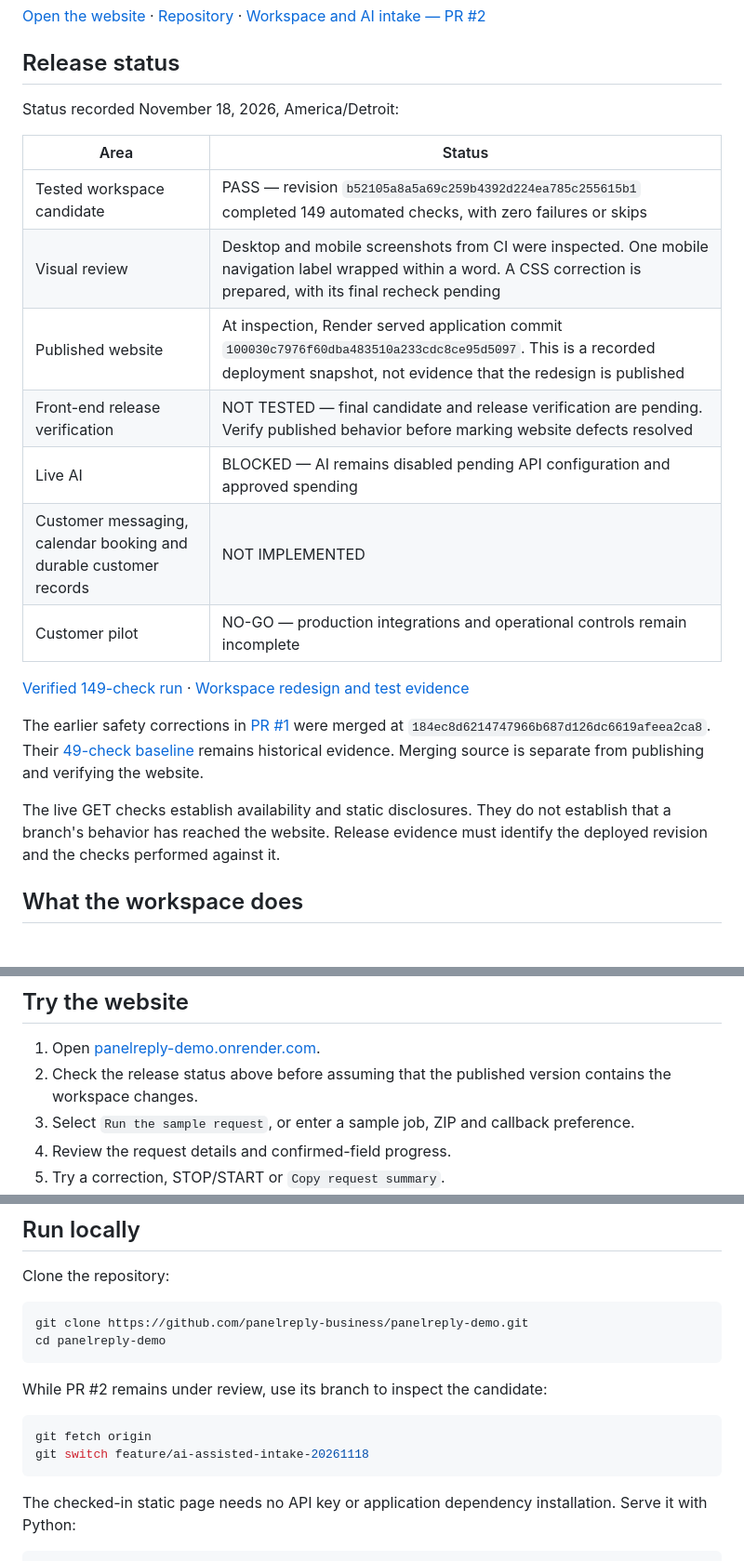
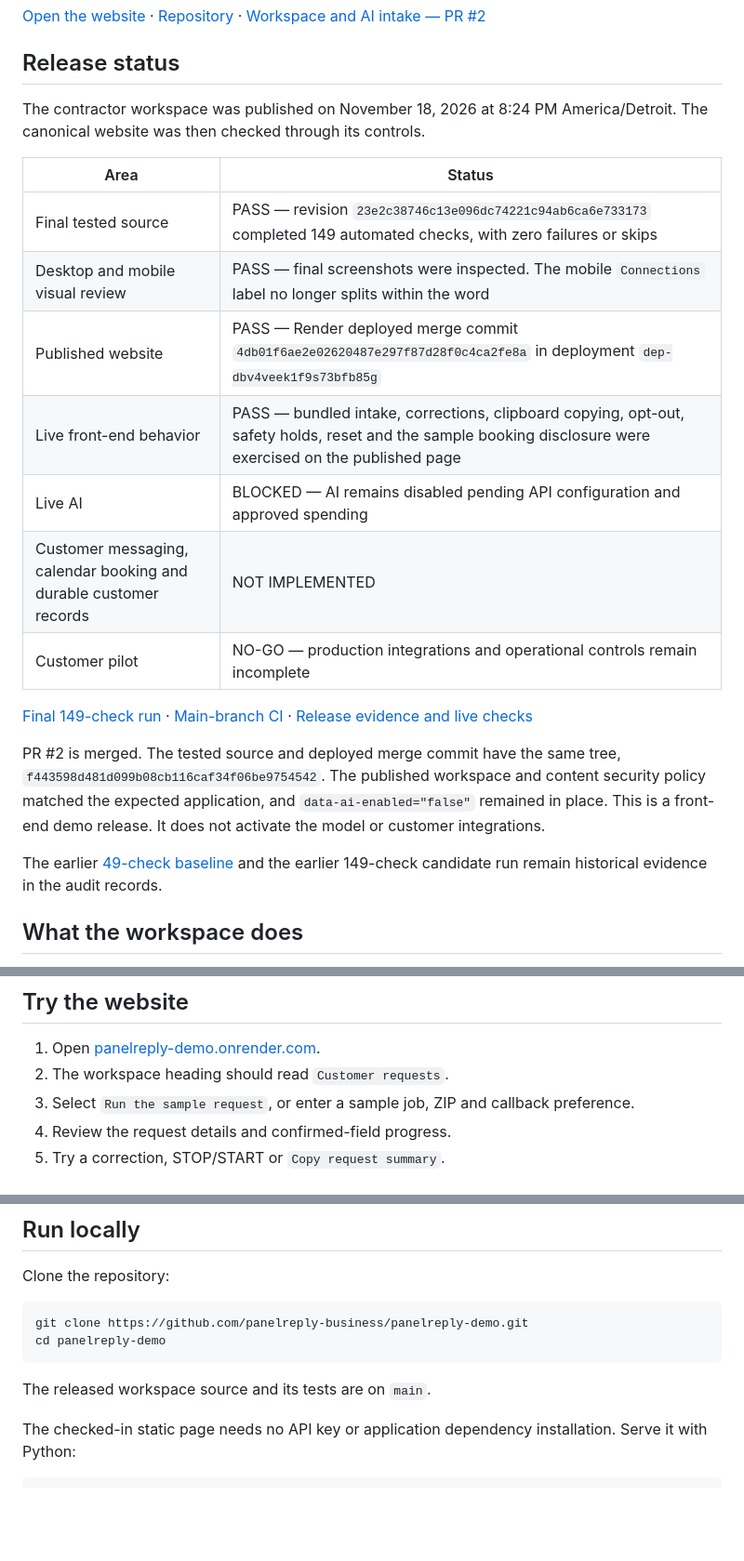
Before and after one commit to panelreply-business/panelreply-demo, a Markdown page: README.md, 3 parts joined by grey strips. Shown at 93% size. Drawn GitHub-style; blank space fills up the shorter version.

Commit message:
Document the verified workspace release and live regression results

````diff
--- a/README.md
+++ b/README.md
@@ -6,23 +6,23 @@ A contractor intake workspace for turning sample customer messages into a callba
 
 ## Release status
 
-Status recorded November 18, 2026, America/Detroit:
+The contractor workspace was published on November 18, 2026 at 8:24 PM America/Detroit. The canonical website was then checked through its controls.
 
 | Area | Status |
 | --- | --- |
-| Tested workspace candidate | PASS — revision `b52105a8a5a69c259b4392d224ea785c255615b1` completed 149 automated checks, with zero failures or skips |
-| Visual review | Desktop and mobile screenshots from CI were inspected. One mobile navigation label wrapped within a word. A CSS correction is prepared, with its final recheck pending |
-| Published website | At inspection, Render served application commit `100030c7976f60dba483510a233cdc8ce95d5097`. This is a recorded deployment snapshot, not evidence that the redesign is published |
-| Front-end release verification | NOT TESTED — final candidate and release verification are pending. Verify published behavior before marking website defects resolved |
+| Final tested source | PASS — revision `23e2c38746c13e096dc74221c94ab6ca6e733173` completed 149 automated checks, with zero failures or skips |
+| Desktop and mobile visual review | PASS — final screenshots were inspected. The mobile `Connections` label no longer splits within the word |
+| Published website | PASS — Render deployed merge commit `4db01f6ae2e02620487e297f87d28f0c4ca2fe8a` in deployment `dep-dbv4veek1f9s73bfb85g` |
+| Live front-end behavior | PASS — bundled intake, corrections, clipboard copying, opt-out, safety holds, reset and the sample booking disclosure were exercised on the published page |
 | Live AI | BLOCKED — AI remains disabled pending API configuration and approved spending |
 | Customer messaging, calendar booking and durable customer records | NOT IMPLEMENTED |
 | Customer pilot | NO-GO — production integrations and operational controls remain incomplete |
 
-[Verified 149-check run](https://github.com/panelreply-business/panelreply-demo/actions/runs/44435263388) · [Workspace redesign and test evidence](docs/WORKSPACE_REDESIGN.md)
+[Final 149-check run](https://github.com/panelreply-business/panelreply-demo/actions/runs/44436345651) · [Main-branch CI](https://github.com/panelreply-business/panelreply-demo/actions/runs/44436556064) · [Release evidence and live checks](docs/WORKSPACE_REDESIGN.md)
 
-The earlier safety corrections in [PR #1](https://github.com/panelreply-business/panelreply-demo/pull/1) were merged at `184ec8d6214747966b687d126dc6619afeea2ca8`. Their [49-check baseline](https://github.com/panelreply-business/panelreply-demo/actions/runs/44428320361) remains historical evidence. Merging source is separate from publishing and verifying the website.
+PR #2 is merged. The tested source and deployed merge commit have the same tree, `f443598d481d099b08cb116caf34f06be9754542`. The published workspace and content security policy matched the expected application, and `data-ai-enabled="false"` remained in place. This is a front-end demo release. It does not activate the model or customer integrations.
 
-The live GET checks establish availability and static disclosures. They do not establish that a branch's behavior has reached the website. Release evidence must identify the deployed revision and the checks performed against it.
+The earlier [49-check baseline](https://github.com/panelreply-business/panelreply-demo/actions/runs/44428320361) and the earlier 149-check candidate run remain historical evidence in the audit records.
 
 ## What the workspace does
 
@@ -60,7 +60,7 @@ Real booking needs a connected calendar, working hours, timezone and job-duratio
 ## Try the website
 
 1. Open [panelreply-demo.onrender.com](https://panelreply-demo.onrender.com/).
-2. Check the release status above before assuming that the published version contains the workspace changes.
+2. The workspace heading should read `Customer requests`.
 3. Select `Run the sample request`, or enter a sample job, ZIP and callback preference.
 4. Review the request details and confirmed-field progress.
 5. Try a correction, STOP/START or `Copy request summary`.
@@ -77,12 +77,7 @@ git clone https://github.com/panelreply-business/panelreply-demo.git
 cd panelreply-demo
 ```
 
-While PR #2 remains under review, use its branch to inspect the candidate:
-
-```sh
-git fetch origin
-git switch feature/ai-assisted-intake-20261118
-```
+The released workspace source and its tests are on `main`.
 
 The checked-in static page needs no API key or application dependency installation. Serve it with Python:
 
````
Also changed, not shown: other parts of README.md (+2 -2 lines), docs/WORKSPACE_REDESIGN.md (+45 -19 lines), docs/evidence/workspace-live-2026-11-18.jpg (added).
